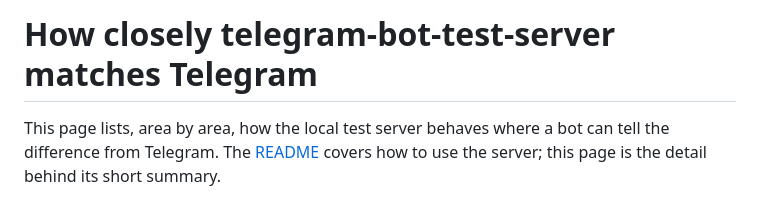
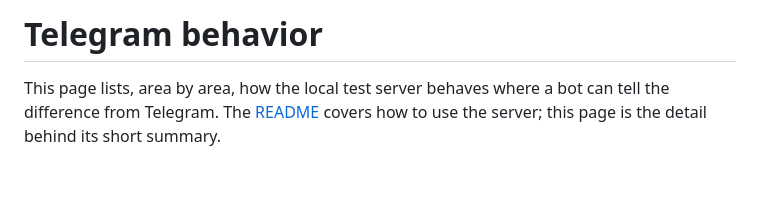
Before and after one commit to anatolyben/telegram-bot-test-server, a Markdown page: docs/telegram-behavior.md, the part around the change. GitHub-like rendering; blank space fills up the shorter version.

```diff
--- a/docs/telegram-behavior.md
+++ b/docs/telegram-behavior.md
@@ -1,4 +1,4 @@
-# How closely telegram-bot-test-server matches Telegram
+# Telegram behavior
 
 This page lists, area by area, how the local test server behaves where a bot can tell the difference
 from Telegram. The [README](https://github.com/anatolyben/telegram-bot-test-server#readme) covers
```
Also changed, not shown: docs/performance.md (+1 -1 lines).
